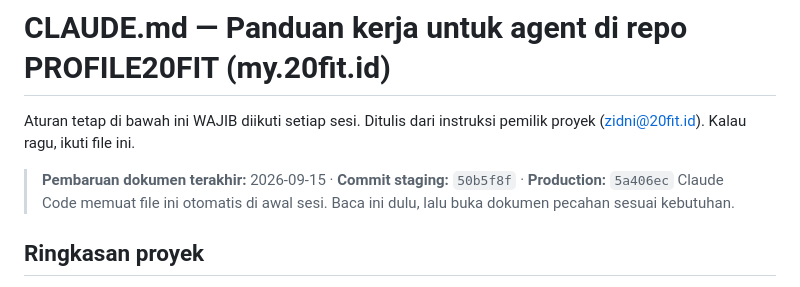
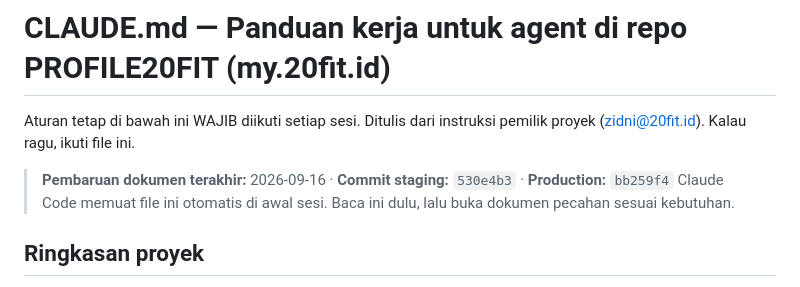
Before and after one commit to Marketing-project-wq/PROFILE20FIT, a Markdown page: CLAUDE.md, the part around the change. GitHub-like rendering.

```diff
--- a/CLAUDE.md
+++ b/CLAUDE.md
@@ -3,7 +3,7 @@
 Aturan tetap di bawah ini WAJIB diikuti setiap sesi. Ditulis dari instruksi
 pemilik proyek (zidni@20fit.id). Kalau ragu, ikuti file ini.
 
-> **Pembaruan dokumen terakhir:** 2026-09-15 · **Commit staging:** `50b5f8f` · **Production:** `5a406ec`
+> **Pembaruan dokumen terakhir:** 2026-09-16 · **Commit staging:** `530e4b3` · **Production:** `bb259f4`
 > Claude Code memuat file ini otomatis di awal sesi. Baca ini dulu, lalu buka
 > dokumen pecahan sesuai kebutuhan.
 
```
Also changed, not shown: docs/STATUS.md (+3 -2 lines).
